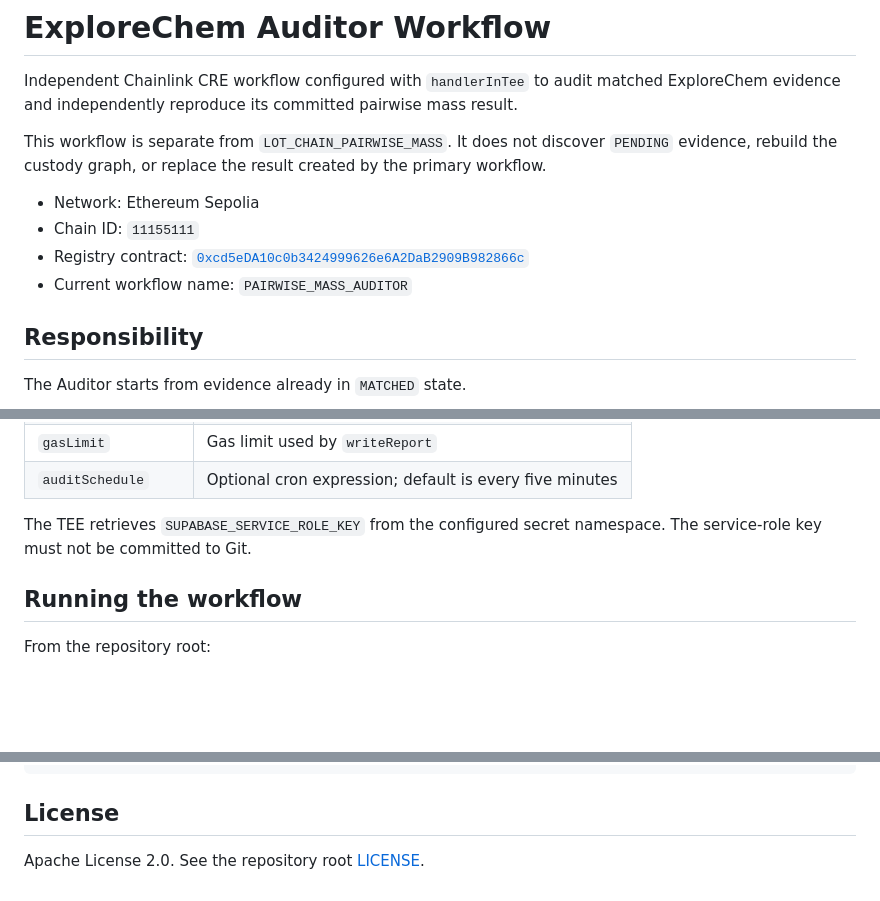
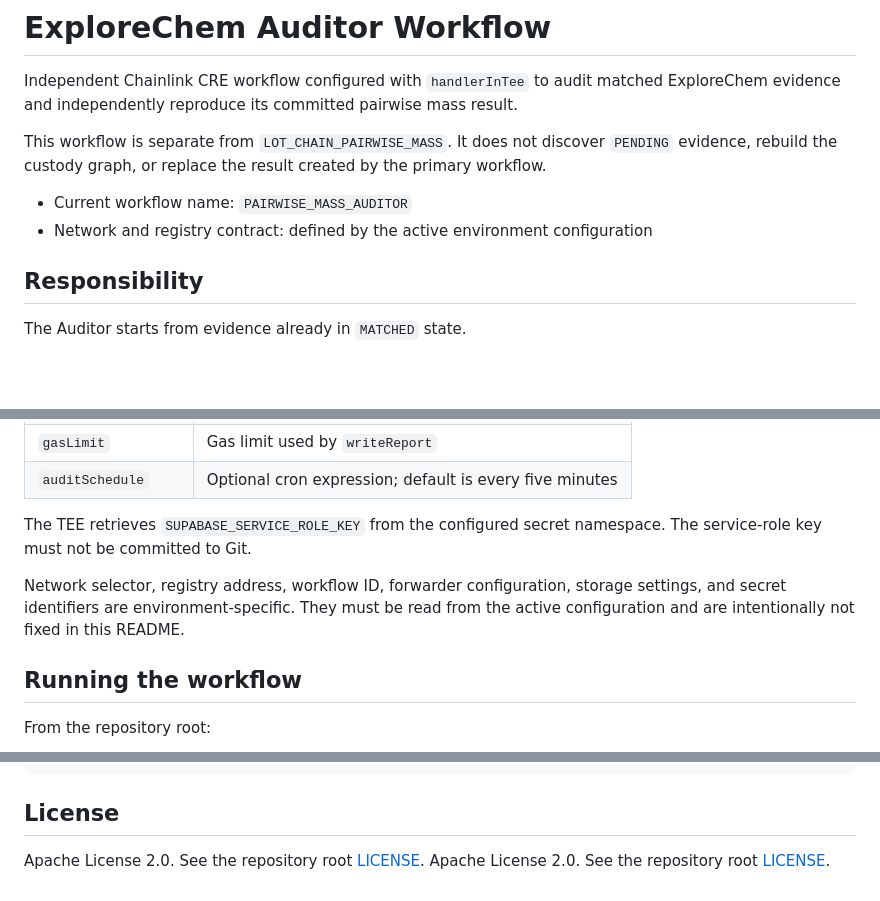
Before and after one commit to armanfm/ExplorerChem, a Markdown page: auditor-workflow/README.md, 3 parts joined by grey strips. Rendered like a GitHub page; blank space fills up the shorter version.

Commit message:
Revise README for Auditor Workflow
Updated README to include new workflow details and configuration properties.

```diff
--- a/auditor-workflow/README.md
+++ b/auditor-workflow/README.md
@@ -4,10 +4,8 @@ Independent Chainlink CRE workflow configured with `handlerInTee` to audit match
 
 This workflow is separate from `LOT_CHAIN_PAIRWISE_MASS`. It does not discover `PENDING` evidence, rebuild the custody graph, or replace the result created by the primary workflow.
 
-- Network: Ethereum Sepolia
-- Chain ID: `11155111`
-- Registry contract: [`0xcd5eDA10c0b3424999626e6A2DaB2909B982866c`](https://sepolia.etherscan.io/address/0xcd5eDA10c0b3424999626e6A2DaB2909B982866c)
 - Current workflow name: `PAIRWISE_MASS_AUDITOR`
+- Network and registry contract: defined by the active environment configuration
 
 ## Responsibility
 
@@ -197,6 +195,8 @@ The workflow requires these configuration properties:
 
 The TEE retrieves `SUPABASE_SERVICE_ROLE_KEY` from the configured secret namespace. The service-role key must not be committed to Git.
 
+Network selector, registry address, workflow ID, forwarder configuration, storage settings, and secret identifiers are environment-specific. They must be read from the active configuration and are intentionally not fixed in this README.
+
 ## Running the workflow
 
 From the repository root:
@@ -263,3 +263,4 @@ auditor-workflow/
 ## License
 
 Apache License 2.0. See the repository root [LICENSE](../LICENSE).
+Apache License 2.0. See the repository root [LICENSE](../LICENSE).
```
